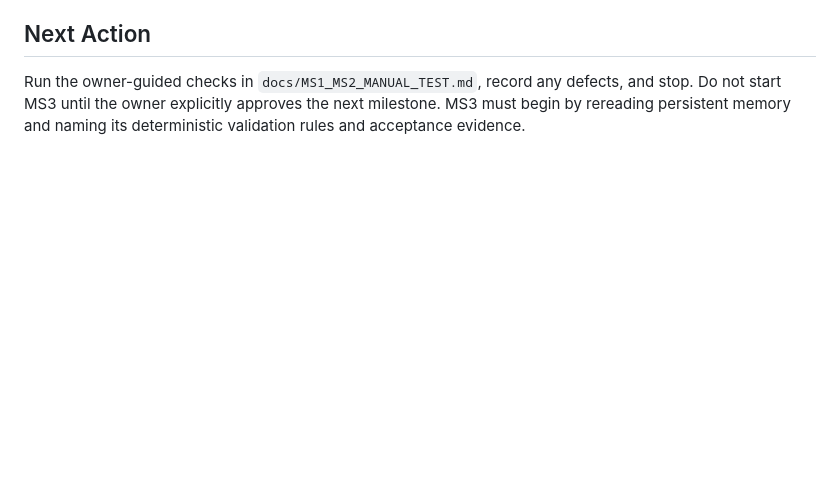
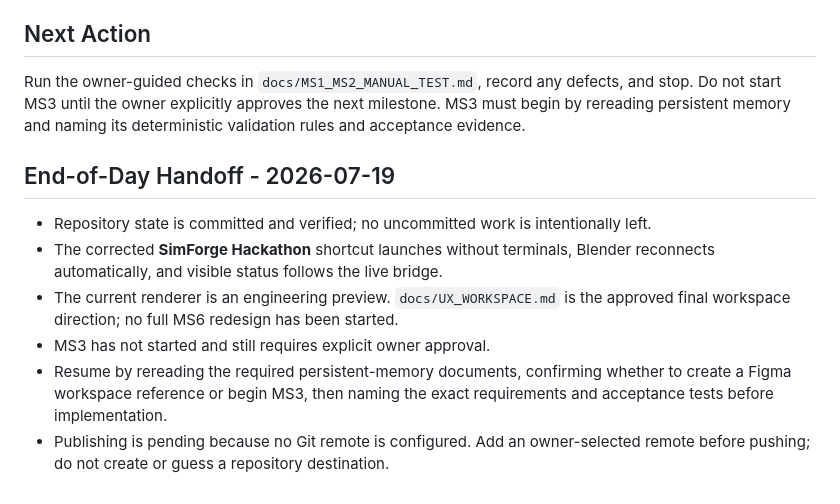
Before and after one commit to aminezombor/SimForge, a Markdown page: docs/PROGRESS.md, the part around the change. Rendered like a GitHub page; blank space fills up the shorter version.

Commit message:
docs: record end-of-day handoff

```diff
--- a/docs/PROGRESS.md
+++ b/docs/PROGRESS.md
@@ -62,3 +62,17 @@ Run the owner-guided checks in `docs/MS1_MS2_MANUAL_TEST.md`, record any defects
 stop. Do not start MS3 until the owner explicitly approves the next milestone. MS3 must
 begin by rereading persistent memory and naming its deterministic validation rules and
 acceptance evidence.
+
+## End-of-Day Handoff - 2026-07-19
+
+- Repository state is committed and verified; no uncommitted work is intentionally left.
+- The corrected **SimForge Hackathon** shortcut launches without terminals, Blender
+  reconnects automatically, and visible status follows the live bridge.
+- The current renderer is an engineering preview. `docs/UX_WORKSPACE.md` is the approved
+  final workspace direction; no full MS6 redesign has been started.
+- MS3 has not started and still requires explicit owner approval.
+- Resume by rereading the required persistent-memory documents, confirming whether to
+  create a Figma workspace reference or begin MS3, then naming the exact requirements
+  and acceptance tests before implementation.
+- Publishing is pending because no Git remote is configured. Add an owner-selected
+  remote before pushing; do not create or guess a repository destination.
```
